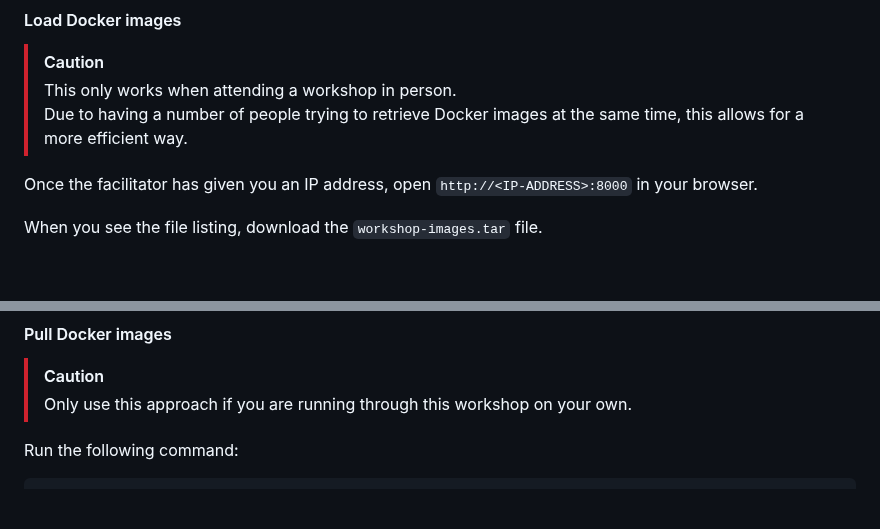
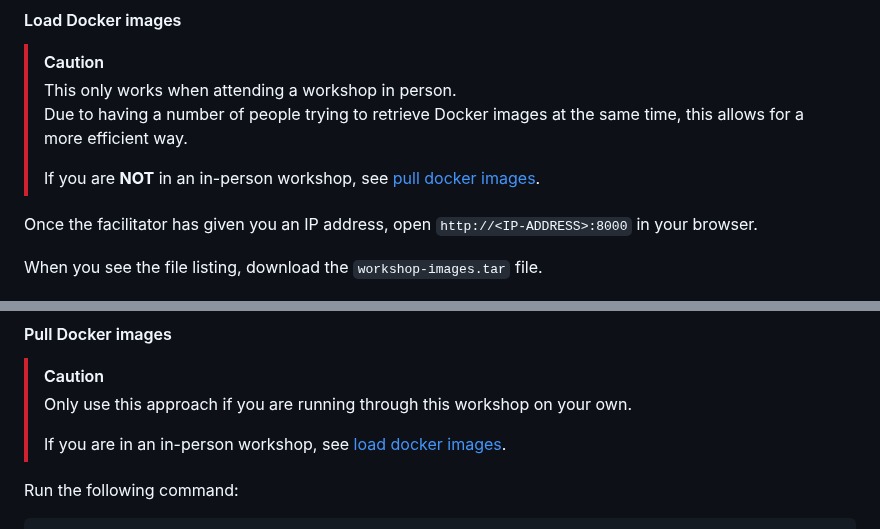
Before and after one commit to daemon-labs-resources/docker-local-aws-lambda, a Markdown page: README.md, 2 parts joined by grey strips. Rendered like a GitHub page; blank space fills up the shorter version.

```diff
--- a/README.md
+++ b/README.md
@@ -17,6 +17,8 @@ Before beginning this workshop, please ensure your environment is correctly set
 > [!CAUTION]
 > This only works when attending a workshop in person.
 > Due to having a number of people trying to retrieve Docker images at the same time, this allows for a more efficient way.
+>
+> If you are **NOT** in an in-person workshop, see [pull docker images](#pull-docker-images).
 
 Once the facilitator has given you an IP address, open `http://<IP-ADDRESS>:8000` in your browser.
 
@@ -35,6 +37,8 @@ docker load -i ~/Downloads/workshop-images.tar
 
 > [!CAUTION]
 > Only use this approach if you are running through this workshop on your own.
+>
+> If you are in an in-person workshop, see [load docker images](#load-docker-images).
 
 Run the following command:
 
```
